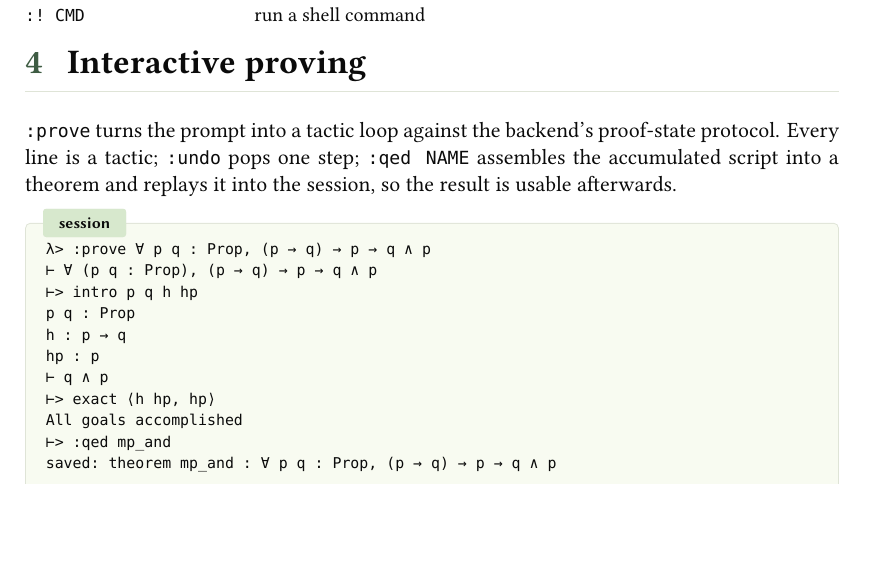
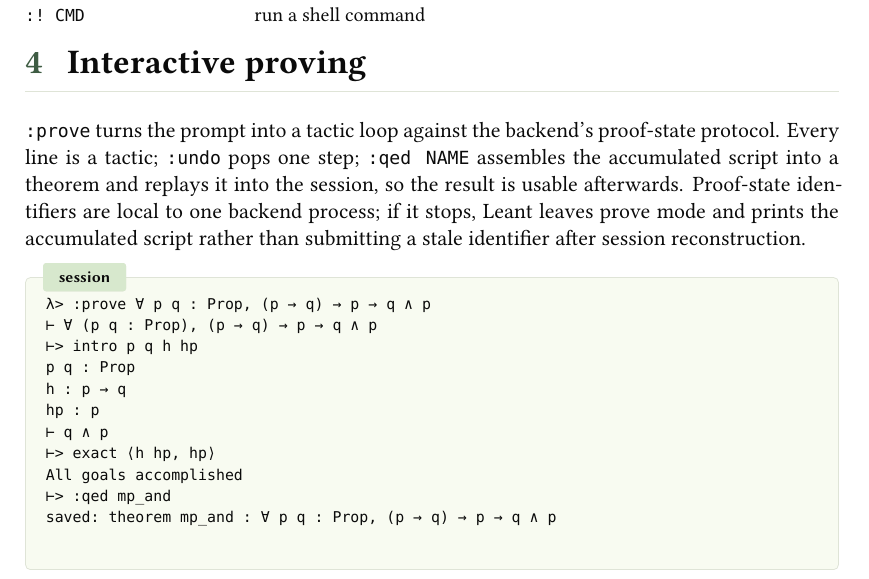
Before and after one commit to VladimirReshetnikov/Leant, a LaTeX document (docs/Leant.tex): part of page 5 of 14, cut so that both start at the same text, the shorter picture padded with empty space. Compiled offline with XeLaTeX; a missing font is replaced by an installed copy or a similar font.

Commit message:
Resolve session environments after backend replay
Build current-session command payloads only after the backend is known live and imports plus history have been reconstructed. Migrate declarations, expression fallbacks, queries, synthesis verification and bindings, proof entry, and theorem saving to that late-resolved environment boundary.

Keep exact browse, synthesis, import, and base environments explicit, while routing pickle and unpickle through the same timeout and server-death handler as ordinary commands. Pickle now also observes the post-replay current environment instead of an id captured from the previous process.

Discard a partially reconstructed backend rather than leaving it installed. On backend loss, invalidate the last-sorry and active proof-state tokens, print the accumulated proof script, and leave prove mode so no process-local identifier can be submitted after respawn.

Document proof-state loss semantics. Verification: the executable builds without warnings, git diff validation passes, and all 28 synthesis boundary tests pass.

```diff
--- a/docs/Leant.tex
+++ b/docs/Leant.tex
@@ -333,7 +333,9 @@ header and just keep going), and an empty line submits it.
 backend's proof-state protocol. Every line is a tactic; \code{:undo}
 pops one step; \code{:qed NAME} assembles the accumulated script into
 a theorem and replays it into the session, so the result is usable
-afterwards.
+afterwards. Proof-state identifiers are local to one backend process; if
+it stops, Leant leaves prove mode and prints the accumulated script rather
+than submitting a stale identifier after session reconstruction.
 
 \begin{session}
 λ> :prove ∀ p q : Prop, (p → q) → p → q ∧ p
```
Also changed, not shown: README.md, 1 other file.
